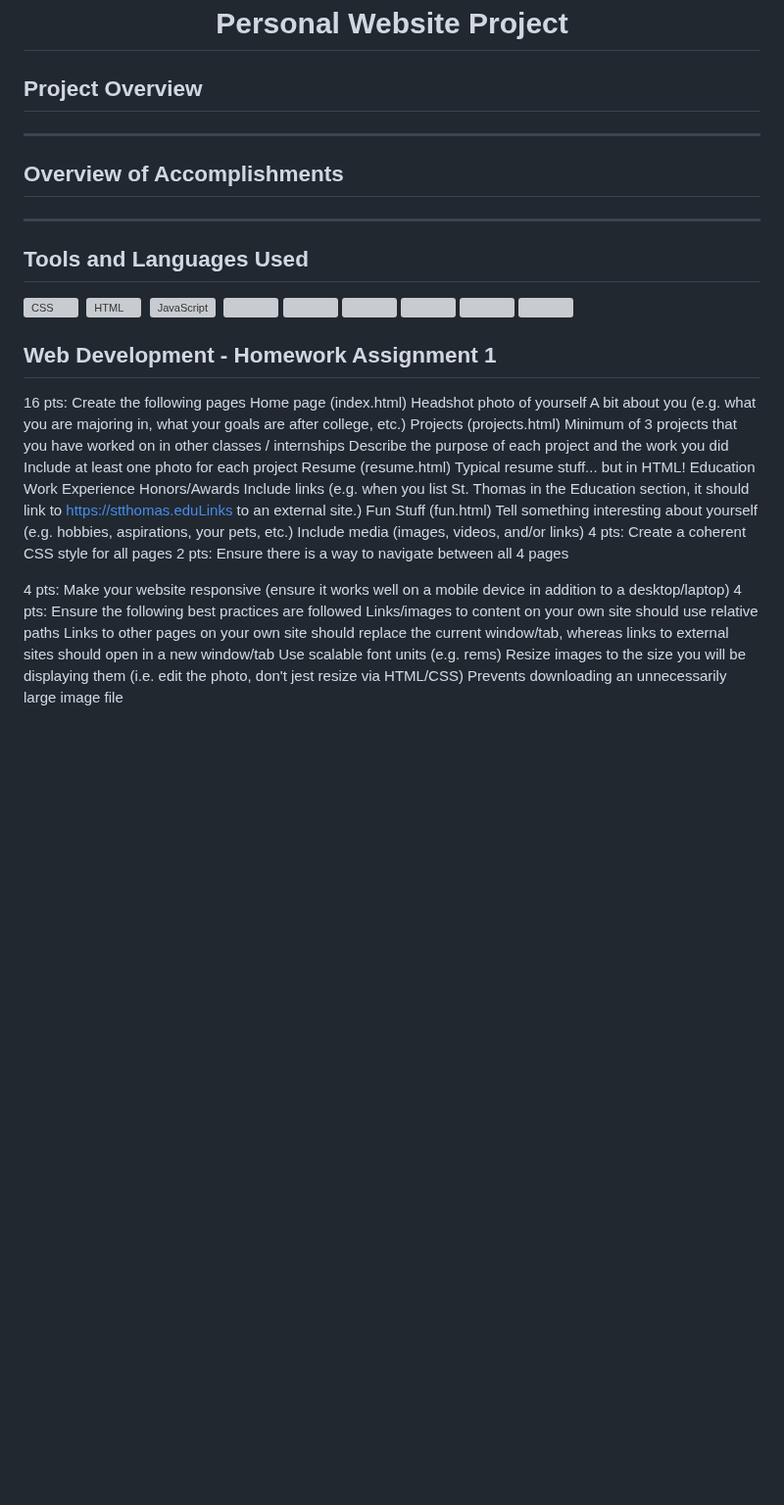
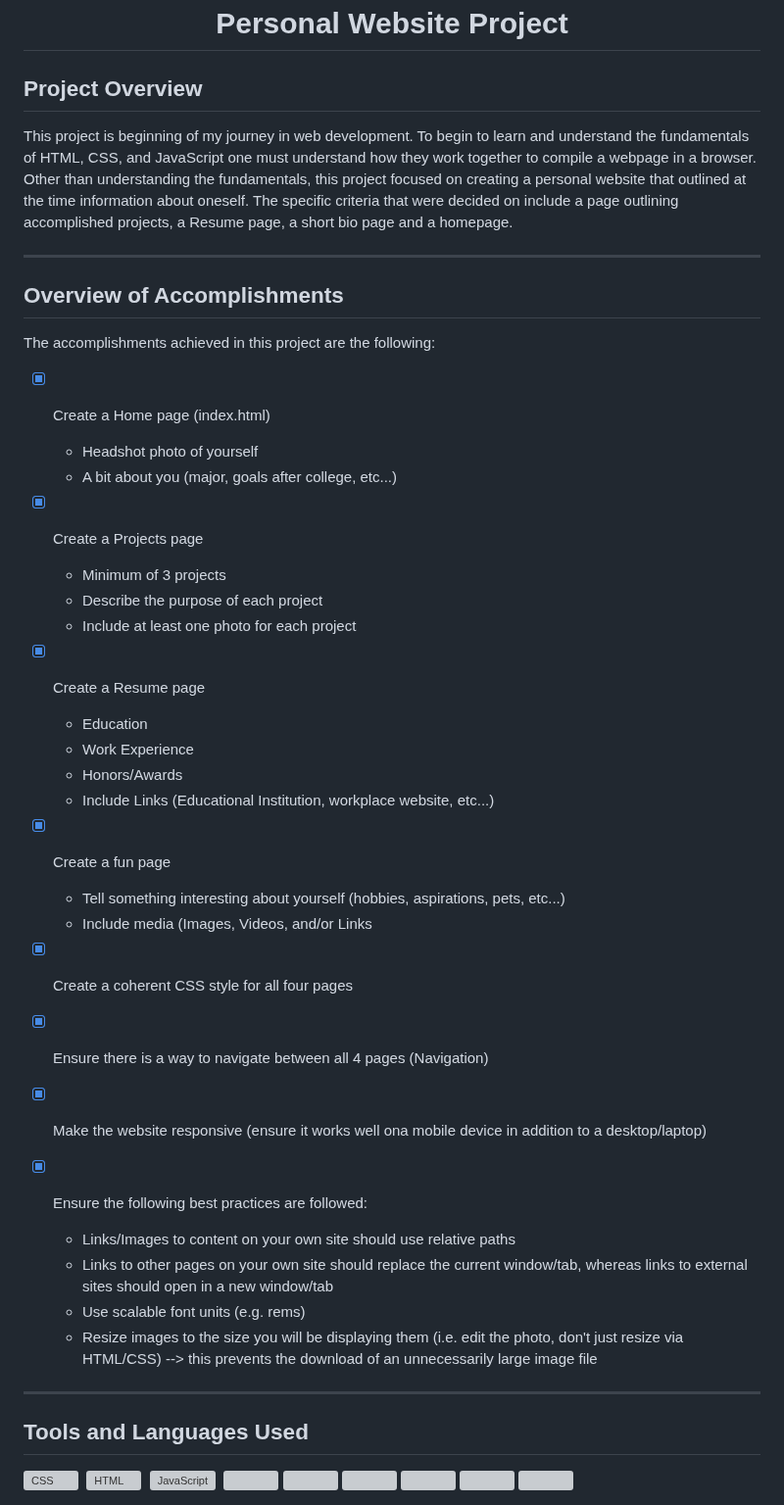
Before and after one commit to Tuck1297/Tuck1297.github.io, a Markdown page: readme.md, the part around the change. Shown at 98% size. Drawn GitHub-style; blank space fills up the shorter version; grey boxes are pictures that could not be loaded.

```diff
--- a/readme.md
+++ b/readme.md
@@ -4,10 +4,37 @@
 
 ## Project Overview
 
+This project is beginning of my journey in web development. To begin to learn and understand the fundamentals of HTML, CSS, and JavaScript one must understand how they work together to compile a webpage in a browser. Other than understanding the fundamentals, this project focused on creating a personal website that outlined at the time information about oneself. The specific criteria that were decided on include a page outlining accomplished projects, a Resume page, a short bio page and a homepage.
+
 ---
 
 ## Overview of Accomplishments
 
+The accomplishments achieved in this project are the following:
+- [X] Create a Home page (index.html)
+  - Headshot photo of yourself
+  - A bit about you (major, goals after college, etc...)
+- [X] Create a Projects page
+  - Minimum of 3 projects
+  - Describe the purpose of each project
+  - Include at least one photo for each project
+- [X] Create a Resume page
+  - Education
+  - Work Experience
+  - Honors/Awards
+  - Include Links (Educational Institution, workplace website, etc...)
+- [X] Create a fun page
+  - Tell something interesting about yourself (hobbies, aspirations, pets, etc...)
+  - Include media (Images, Videos, and/or Links
+
+- [X] Create a coherent CSS style for all four pages
+- [X] Ensure there is a way to navigate between all 4 pages (Navigation)
+- [X] Make the website responsive (ensure it works well ona  mobile device in addition to a desktop/laptop)
+- [X] Ensure the following best practices are followed:
+  - Links/Images to content on your own site should use relative paths
+  - Links to other pages on your own site should replace the current window/tab, whereas links to external sites should open in a new window/tab
+  - Use scalable font units (e.g. rems)
+  - Resize images to the size you will be displaying them (i.e. edit the photo, don't just resize via HTML/CSS) --> this prevents the download of an unnecessarily large image file
 ---
 
 ## Tools and Languages Used
@@ -23,33 +50,3 @@
   <img src="https://github.com/devicons/devicon/blob/master/icons/gimp/gimp-original-wordmark.svg" title="Gimp" **alt="Gimp" width="60" height="60"/>
     <img src="https://github.com/Tuck1297/Crime-VueJS-UI/blob/main/images/foundation.svg" title="Foundation" **alt="Foundation" width="60" height="60"/>
 </div>
-
-Web Development - Homework Assignment 1
----------------------------------------
-16 pts: Create the following pages
-  Home page (index.html)
-      Headshot photo of yourself
-      A bit about you (e.g. what you are majoring in, what your goals are after college, etc.)
-  Projects (projects.html)
-      Minimum of 3 projects that you have worked on in other classes / internships
-      Describe the purpose of each project and the work you did
-      Include at least one photo for each project
-  Resume (resume.html)
-      Typical resume stuff... but in HTML!
-      Education
-      Work Experience
-      Honors/Awards
-      Include links (e.g. when you list St. Thomas in the Education section, it should link to https://stthomas.eduLinks to an external site.)
-  Fun Stuff (fun.html)
-      Tell something interesting about yourself (e.g. hobbies, aspirations, your pets, etc.)
-      Include media (images, videos, and/or links)
-      4 pts: Create a coherent CSS style for all pages
-      2 pts: Ensure there is a way to navigate between all 4 pages
-
-4 pts: Make your website responsive (ensure it works well on a mobile device in addition to a desktop/laptop)
-4 pts: Ensure the following best practices are followed
-      Links/images to content on your own site should use relative paths
-      Links to other pages on your own site should replace the current window/tab, whereas links to external sites should open in a new window/tab
-      Use scalable font units (e.g. rems)
-      Resize images to the size you will be displaying them (i.e. edit the photo, don't jest resize via HTML/CSS)
-      Prevents downloading an unnecessarily large image file
```
